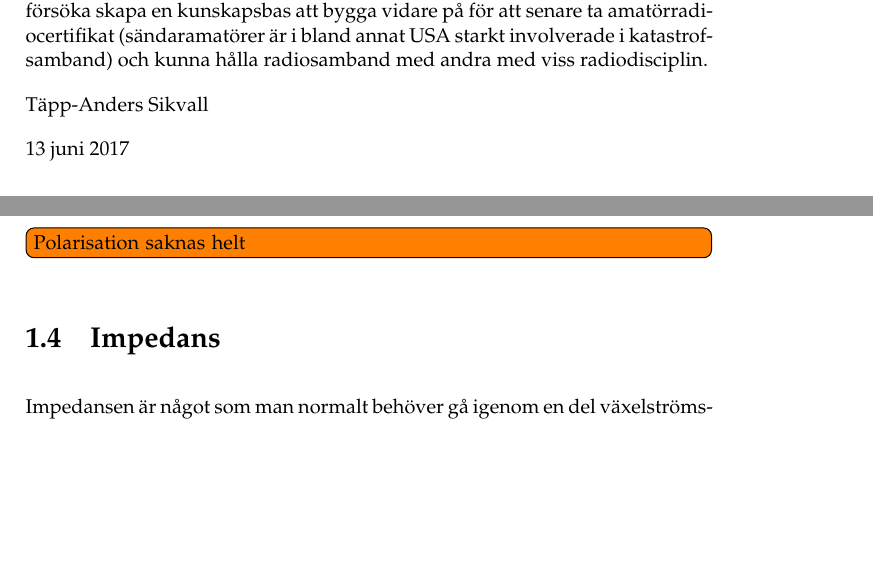
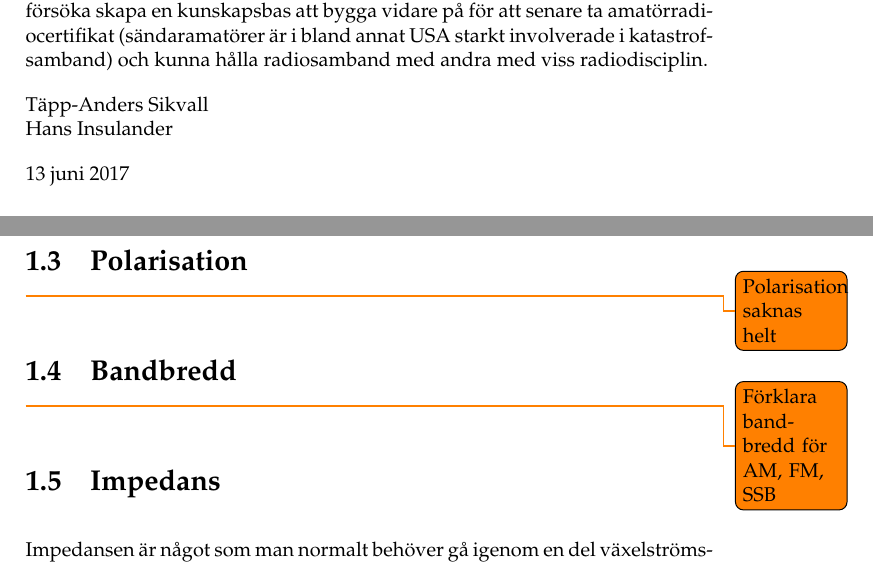
Before and after one commit to sikvall/rhb-prep, a LaTeX document (rhb-prep.tex, which reads forord.tex, kap-grundlaggande.tex): two parts of pages 3 and 17 of 30, joined at a grey line, cut so that both start at the same text, the shorter picture padded with empty space. Compiled offline with pdfLaTeX.

Commit message:
Lade till sektion om bandbredd men det är bara en placeholder

```diff
--- a/forord.tex
+++ b/forord.tex
@@ -15,7 +15,8 @@ För att nå riktigt långt behövs andra typer av kommunikationsutrustning. Då
 
 Det viktigaste med den här skriften är att undvika vanliga missförstånd, att få en förståelse för vad man kan förvänta sig av sin radioutrustning samt att försöka skapa en kunskapsbas att bygga vidare på för att senare ta amatörradiocertifikat (sändaramatörer är i bland annat USA starkt involverade i katastrofsamband) och kunna hålla radiosamband med andra med viss radiodisciplin.
 
-Täpp-Anders Sikvall
+Täpp-Anders Sikvall\\
+Hans Insulander
 
 \today
 \endgroup
--- a/kap-grundlaggande.tex
+++ b/kap-grundlaggande.tex
@@ -329,7 +329,11 @@ Mer om detta i kapitel  \ref{kap:radiotrafik} om radiotrafik.
 
 \section{Polarisation}
 
-\todo[inline]{Polarisation saknas helt}
+\todo{Polarisation saknas helt}
+
+\section{Bandbredd}
+
+\todo{Förklara bandbredd för AM, FM, SSB}
 
 \section{Impedans}
 
```
Also changed, not shown: rhb-prep.tex (+1 -1 lines).
